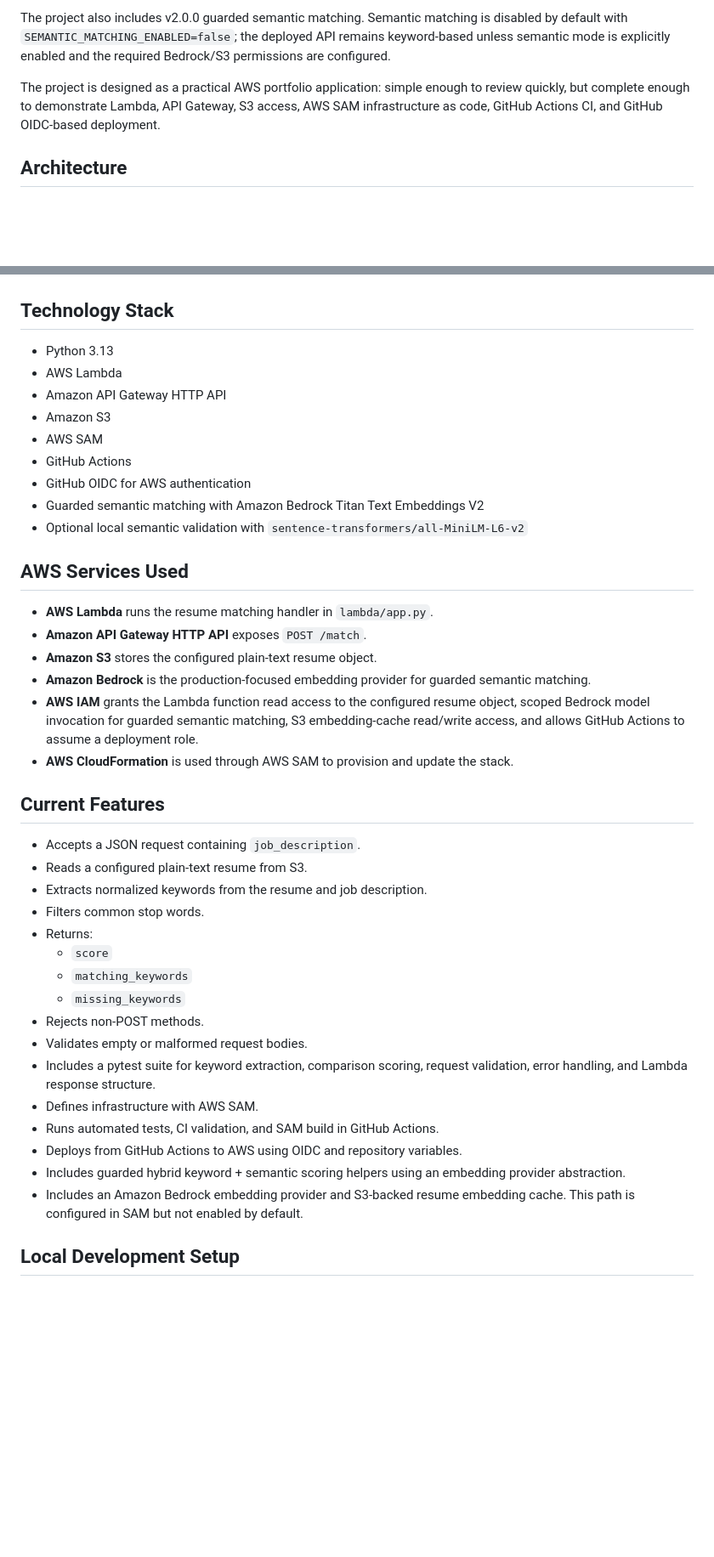
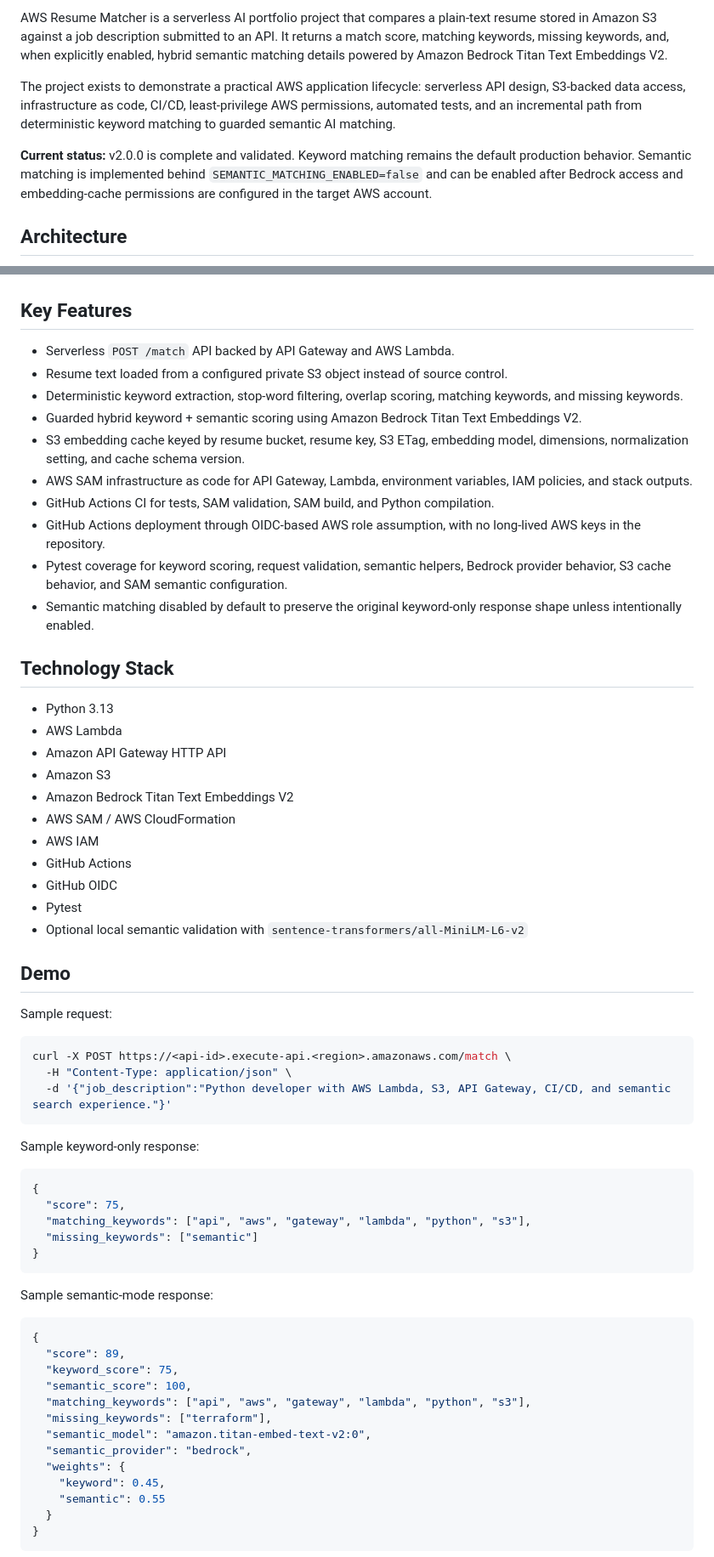
Before and after one commit to jon-innnput/aws-resume-matcher, a Markdown page: README.md, 2 parts joined by grey strips. Shown at 85% size. Drawn GitHub-style; blank space fills up the shorter version.

Commit message:
Improve repository presentation for v2.0.0

````diff
--- a/README.md
+++ b/README.md
@@ -4,7 +8,9 @@ AWS Resume Matcher is a small serverless API that compares a job description aga
 
-The project also includes v2.0.0 guarded semantic matching. Semantic matching is disabled by default with `SEMANTIC_MATCHING_ENABLED=false`; the deployed API remains keyword-based unless semantic mode is explicitly enabled and the required Bedrock/S3 permissions are configured.
+AWS Resume Matcher is a serverless AI portfolio project that compares a plain-text resume stored in Amazon S3 against a job description submitted to an API. It returns a match score, matching keywords, missing keywords, and, when explicitly enabled, hybrid semantic matching details powered by Amazon Bedrock Titan Text Embeddings V2.
 
-The project is designed as a practical AWS portfolio application: simple enough to review quickly, but complete enough to demonstrate Lambda, API Gateway, S3 access, AWS SAM infrastructure as code, GitHub Actions CI, and GitHub OIDC-based deployment.
+The project exists to demonstrate a practical AWS application lifecycle: serverless API design, S3-backed data access, infrastructure as code, CI/CD, least-privilege AWS permissions, automated tests, and an incremental path from deterministic keyword matching to guarded semantic AI matching.
+
+**Current status:** v2.0.0 is complete and validated. Keyword matching remains the default production behavior. Semantic matching is implemented behind `SEMANTIC_MATCHING_ENABLED=false` and can be enabled after Bedrock access and embedding-cache permissions are configured in the target AWS account.
 
 ## Architecture
 
@@ -22,44 +30,68 @@ flowchart LR
     SAM --> Lambda
 ```
 
+## Key Features
+
+- Serverless `POST /match` API backed by API Gateway and AWS Lambda.
+- Resume text loaded from a configured private S3 object instead of source control.
+- Deterministic keyword extraction, stop-word filtering, overlap scoring, matching keywords, and missing keywords.
+- Guarded hybrid keyword + semantic scoring using Amazon Bedrock Titan Text Embeddings V2.
+- S3 embedding cache keyed by resume bucket, resume key, S3 ETag, embedding model, dimensions, normalization setting, and cache schema version.
+- AWS SAM infrastructure as code for API Gateway, Lambda, environment variables, IAM policies, and stack outputs.
+- GitHub Actions CI for tests, SAM validation, SAM build, and Python compilation.
+- GitHub Actions deployment through OIDC-based AWS role assumption, with no long-lived AWS keys in the repository.
+- Pytest coverage for keyword scoring, request validation, semantic helpers, Bedrock provider behavior, S3 cache behavior, and SAM semantic configuration.
+- Semantic matching disabled by default to preserve the original keyword-only response shape unless intentionally enabled.
+
 ## Technology Stack
 
 - Python 3.13
 - AWS Lambda
 - Amazon API Gateway HTTP API
 - Amazon S3
-- AWS SAM
+- Amazon Bedrock Titan Text Embeddings V2
+- AWS SAM / AWS CloudFormation
+- AWS IAM
 - GitHub Actions
-- GitHub OIDC for AWS authentication
-- Guarded semantic matching with Amazon Bedrock Titan Text Embeddings V2
+- GitHub OIDC
+- Pytest
 - Optional local semantic validation with `sentence-transformers/all-MiniLM-L6-v2`
 
-## AWS Services Used
+## Demo
 
-- **AWS Lambda** runs the resume matching handler in `lambda/app.py`.
-- **Amazon API Gateway HTTP API** exposes `POST /match`.
-- **Amazon S3** stores the configured plain-text resume object.
-- **Amazon Bedrock** is the production-focused embedding provider for guarded semantic matching.
-- **AWS IAM** grants the Lambda function read access to the configured resume object, scoped Bedrock model invocation for guarded semantic matching, S3 embedding-cache read/write access, and allows GitHub Actions to assume a deployment role.
-- **AWS CloudFormation** is used through AWS SAM to provision and update the stack.
+Sample request:
 
-## Current Features
+```bash
+curl -X POST https://<api-id>.execute-api.<region>.amazonaws.com/match \
+  -H "Content-Type: application/json" \
+  -d '{"job_description":"Python developer with AWS Lambda, S3, API Gateway, CI/CD, and semantic search experience."}'
+```
 
-- Accepts a JSON request containing `job_description`.
-- Reads a configured plain-text resume from S3.
-- Extracts normalized keywords from the resume and job description.
-- Filters common stop words.
-- Returns:
-  - `score`
-  - `matching_keywords`
-  - `missing_keywords`
-- Rejects non-POST methods.
-- Validates empty or malformed request bodies.
-- Includes a pytest suite for keyword extraction, comparison scoring, request validation, error handling, and Lambda response structure.
-- Defines infrastructure with AWS SAM.
-- Runs automated tests, CI validation, and SAM build in GitHub Actions.
-- Deploys from GitHub Actions to AWS using OIDC and repository variables.
-- Includes guarded hybrid keyword + semantic scoring helpers using an embedding provider abstraction.
-- Includes an Amazon Bedrock embedding provider and S3-backed resume embedding cache. This path is configured in SAM but not enabled by default.
+Sample keyword-only response:
 
-## Local Development Setup
+```json
+{
+  "score": 75,
+  "matching_keywords": ["api", "aws", "gateway", "lambda", "python", "s3"],
+  "missing_keywords": ["semantic"]
+}
+```
+
+Sample semantic-mode response:
+
+```json
+{
+  "score": 89,
+  "keyword_score": 75,
+  "semantic_score": 100,
+  "matching_keywords": ["api", "aws", "gateway", "lambda", "python", "s3"],
+  "missing_keywords": ["terraform"],
+  "semantic_model": "amazon.titan-embed-text-v2:0",
+  "semantic_provider": "bedrock",
+  "weights": {
+    "keyword": 0.45,
+    "semantic": 0.55
+  }
+}
+```
+
````
Also changed, not shown: other parts of README.md (+80 -83 lines), CONTEXT.md (+23 -4 lines), RELEASE_NOTES_v2.0.0.md (+22 -1 lines).
